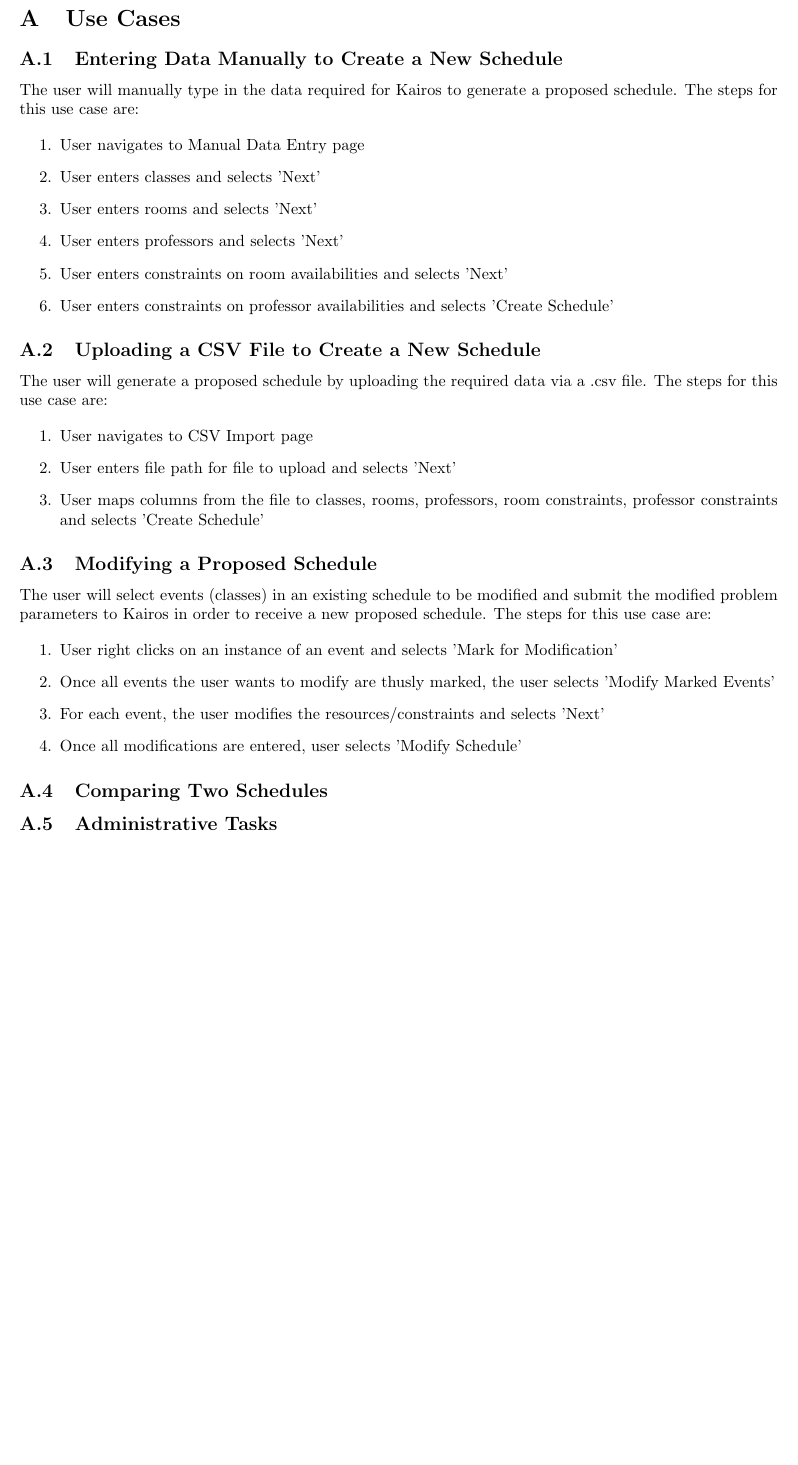
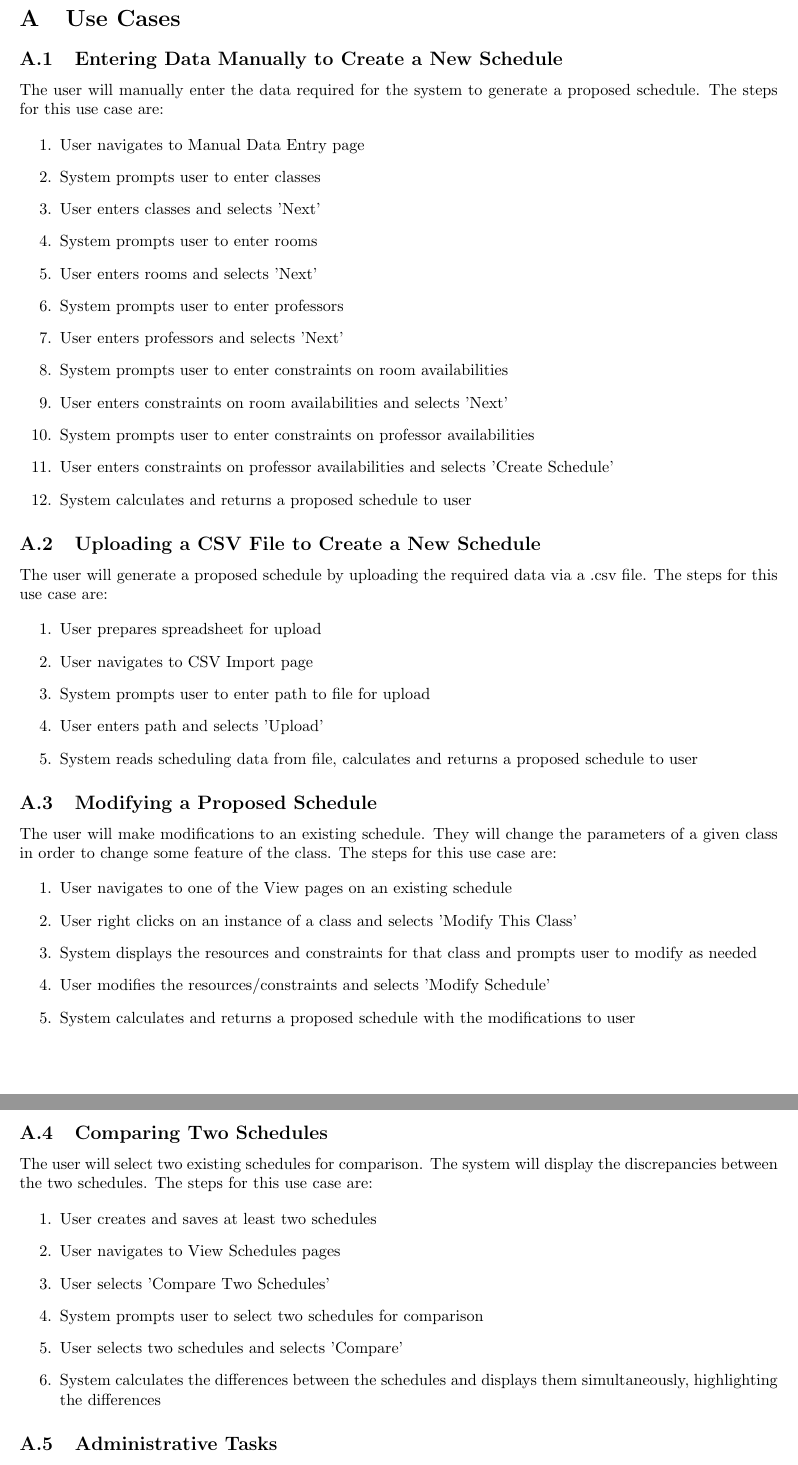
Before and after one commit to kairos-scheduling-software/design_doc, a LaTeX document (dd.tex): part of page 6 of 6 before the commit and two parts of pages 6 and 7 of 7 after it, the two joined at a grey line, cut so that both start at the same text, the shorter picture padded with empty space. Compiled offline with pdfLaTeX.

Commit message:
added content to dd.tex, reflected in dd.pdf

```diff
--- a/dd.tex
+++ b/dd.tex
@@ -167,45 +167,65 @@ system requirements for users will be a machine running a modern browser with a
 \section{Use Cases}
 
 \subsection{Entering Data Manually to Create a New Schedule}
-The user will manually type in the data required for Kairos to generate a proposed schedule.
-The steps for this use case are:
+The user will manually enter the data required for the system to generate a proposed schedule.  The steps for this
+use case are:
 
 \begin{enumerate}
 \item User navigates to Manual Data Entry page
+\item System prompts user to enter classes
 \item User enters classes and selects 'Next'
+\item System prompts user to enter rooms
 \item User enters rooms and selects 'Next'
+\item System prompts user to enter professors
 \item User enters professors and selects 'Next'
+\item System prompts user to enter constraints on room availabilities
 \item User enters constraints on room availabilities and selects 'Next'
+\item System prompts user to enter constraints on professor availabilities
 \item User enters constraints on professor availabilities and selects 'Create Schedule'
+\item System calculates and returns a proposed schedule to user
 \end{enumerate}
 
 \subsection{Uploading a CSV File to Create a New Schedule}
-The user will generate a proposed schedule by uploading the required data via a .csv file.  The steps
-for this use case are:
+The user will generate a proposed schedule by uploading the required data via a .csv file.  The steps for this use
+case are:
 
 \begin{enumerate}
+\item User prepares spreadsheet for upload
 \item User navigates to CSV Import page
-\item User enters file path for file to upload and selects 'Next'
-\item User maps columns from the file to classes, rooms, professors, room constraints, professor constraints and
-selects 'Create Schedule'
+\item System prompts user to enter path to file for upload
+\item User enters path and selects 'Upload'
+\item System reads scheduling data from file, calculates and returns a proposed schedule to user
 \end{enumerate}
 
-% ADD THE RELATED UI
+% ADD THE RELATED UI SKETCH
 
 \subsection{Modifying a Proposed Schedule}
-The user will select events (classes) in an existing schedule to be modified and submit the modified problem
-parameters to Kairos in order to receive a new proposed schedule.  The steps for this use case are:
+The user will make modifications to an existing schedule.  They will change the parameters of a given class in
+order to change some feature of the class.  The steps for this use case are:
 
 \begin{enumerate}
-\item User right clicks on an instance of an event and selects 'Mark for Modification'
-\item Once all events the user wants to modify are thusly marked, the user selects 'Modify Marked Events'
-\item For each event, the user modifies the resources/constraints and selects 'Next'
-\item Once all modifications are entered, user selects 'Modify Schedule'
+\item User navigates to one of the View pages on an existing schedule
+\item User right clicks on an instance of a class and selects 'Modify This Class'
+\item System displays the resources and constraints for that class and prompts user to modify as needed
+\item User modifies the resources/constraints and selects 'Modify Schedule'
+\item System calculates and returns a proposed schedule with the modifications to user
 \end{enumerate}
 
-% ADD THE RELATED UI
+% ADD THE RELATED UI SKETCH
 
 \subsection{Comparing Two Schedules}
+The user will select two existing schedules for comparison.  The system will display the discrepancies between the
+two schedules.  The steps for this use case are:
+
+\begin{enumerate}
+\item User creates and saves at least two schedules
+\item User navigates to View Schedules pages
+\item User selects 'Compare Two Schedules'
+\item System prompts user to select two schedules for comparison
+\item User selects two schedules and selects 'Compare'
+\item System calculates the differences between the schedules and displays them simultaneously, highlighting the
+differences
+\end{enumerate}
 
 \subsection{Administrative Tasks}
 
```
Also changed, not shown: dd.pdf.
